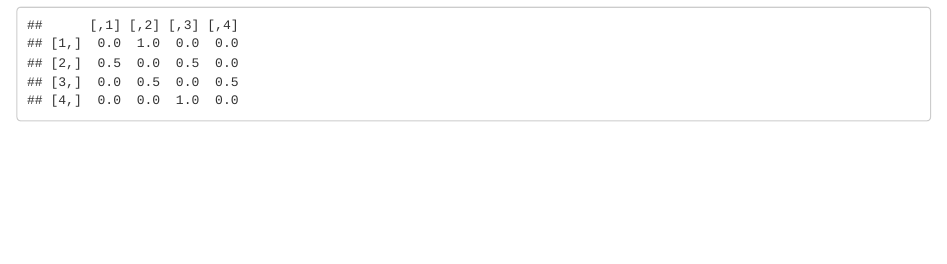
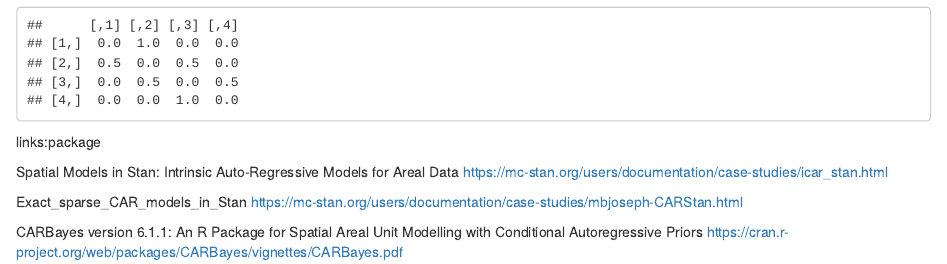
Before and after one commit to TinaYibingChen/Stat-454, an R Markdown document (Notes.Rmd): the page in a window 1100 px wide, from 340 px down. Rendered offline with R 4.5, knitr and Pandoc, with nearby package versions.

Commit message:
update notes

````diff
--- a/Notes.Rmd
+++ b/Notes.Rmd
@@ -15,3 +16,16 @@ d_inv <- solve(D)
 
 d_inv%*%W
 ```
+
+links:package
+
+Spatial Models in Stan: Intrinsic Auto-Regressive Models for Areal Data
+https://mc-stan.org/users/documentation/case-studies/icar_stan.html
+
+Exact_sparse_CAR_models_in_Stan
+https://mc-stan.org/users/documentation/case-studies/mbjoseph-CARStan.html
+
+CARBayes version 6.1.1: An R Package for Spatial
+Areal Unit Modelling with Conditional
+Autoregressive Priors
+https://cran.r-project.org/web/packages/CARBayes/vignettes/CARBayes.pdf
````
Also changed, not shown: Notes.Rmd (1 more changed lines).
